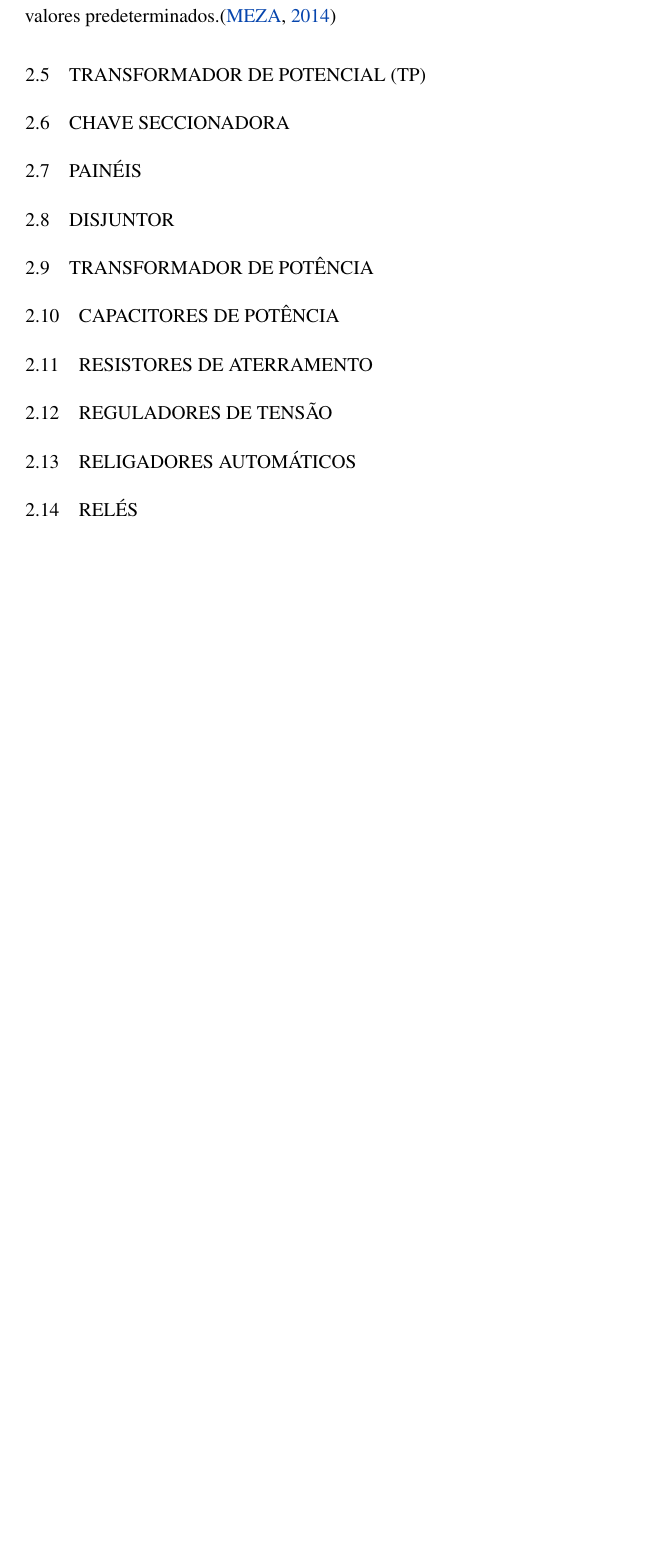
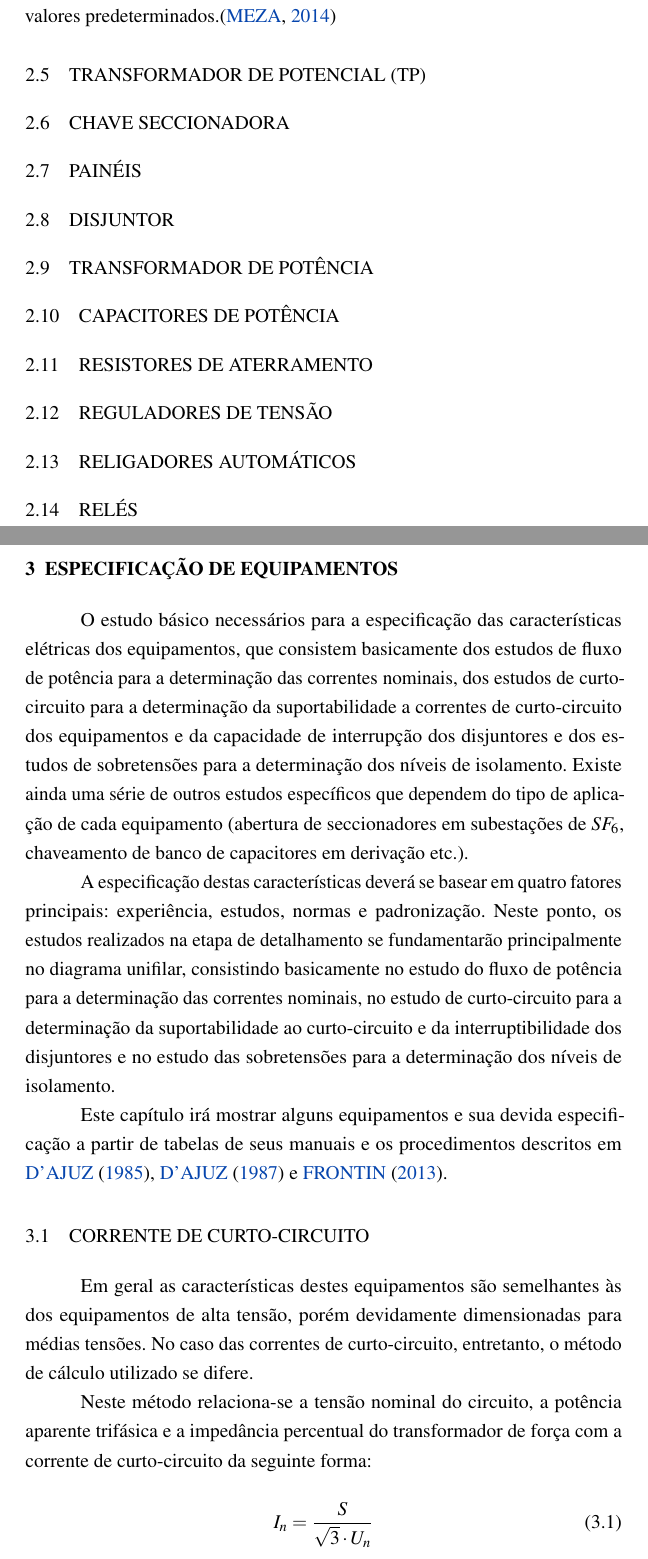
Before and after one commit to joan-alvarez/TCC, a LaTeX thesis (tcc.tex, which reads refs.bib, text.tex): part of page 19 of 47 before the commit and two parts of pages 19 and 21 of 50 after it, the two joined at a grey line, cut so that both start at the same text, the shorter picture padded with empty space. The pictures show the PDF file tcc.pdf that the author committed with the source.

Commit message:
inicio cap sobre especificação
Inicio cap sobre especificação e versão pré reunião professor

```diff
--- a/refs.bib
+++ b/refs.bib
@@ -141,0 +148 @@
+		year = {1985},
@@ -142,3 +159,9 @@
+		year = {1987},
+		address = {Niteroi},
+		edition = {1},
+		}
+
+
 %@BOOK{nomedolabel,
 %		author = {},
 %		title = {},
--- a/text.tex
+++ b/text.tex
@@ -230,3 +230,20 @@
 
 	\section{Relés}
 
+% ---------------------------------------------------
+% Capítulo 2 (linguiça, quem sabe o principal)
+% ---------------------------------------------------
+
+\chapter{Especificação de equipamentos}
+	\label{chap:espEqui}
+	O estudo básico necessários para a especificação das características elétricas dos equipamentos, que consistem basicamente dos estudos de fluxo de potência para a determinação das correntes nominais, dos estudos de curto-circuito para a determinação da suportabilidade a correntes de curto-circuito dos equipamentos e da capacidade de interrupção dos disjuntores e dos estudos de sobretensões para a determinação dos níveis de isolamento. Existe ainda uma série de outros estudos específicos que dependem do tipo de aplicação de cada equipamento (abertura de seccionadores em subestações de $SF_6$, chaveamento de banco de capacitores em derivação etc.).\par
+	A especificação destas características deverá se basear em quatro fatores principais: experiência, estudos, normas e padronização. Neste ponto, os estudos realizados na etapa de detalhamento se fundamentarão principalmente no diagrama unifilar, consistindo basicamente no estudo do fluxo de potência para a determinação das correntes nominais, no estudo de curto-circuito para a determinação da suportabilidade ao curto-circuito e da interruptibilidade dos disjuntores e no estudo das sobretensões para a determinação dos níveis de isolamento.\par
+	Este capítulo irá mostrar alguns equipamentos e sua devida especificação a partir de tabelas de seus manuais e os procedimentos descritos em \citeonline{book:EquiElet}, \citeonline{book:TransitElet} e \citeonline{book:equipAT}.\par
+
+	\section{Corrente de Curto-Circuito}
+		Em geral as características destes equipamentos são semelhantes às dos equipamentos de alta tensão, porém devidamente dimensionadas para médias tensões. No caso das correntes de curto-circuito, entretanto, o método de cálculo utilizado se difere.\par
+		Neste método relaciona-se a tensão nominal do circuito, a potência aparente trifásica e a impedância percentual do transformador de força com a corrente de curto-circuito da seguinte forma:\par
+			\begin{equation} \label{eq:correntenominal}
+			I_n = \frac{S}{\sqrt{3}\cdot U_n}
+			\end{equation}
+			\begin{equation} \label{eq:correntenominal}
@@ -233,6 +255,17 @@
+		\item $I_n$ -- Corrente Nominal;
+		\item $S$ -- Potência aparente do transformado;
+		\item $U_n$ -- Tensão nominal;
+		\item $I_{CC}$ -- Corrente de curto circuito;
+		\item $Z$ -- Impedância percentual do transformador;
+		\end{itemize}
+
+
+
+
+
 
 % ---------------------------------------------------
-% Capítulo 2
+% Capítulo 3
 % ---------------------------------------------------
 
 \chapter{Projeto de subestações de alta tensão}
```
Also changed, not shown: tcc.pdf, refs.bib (16 more changed lines), text.tex (7 more changed lines).
